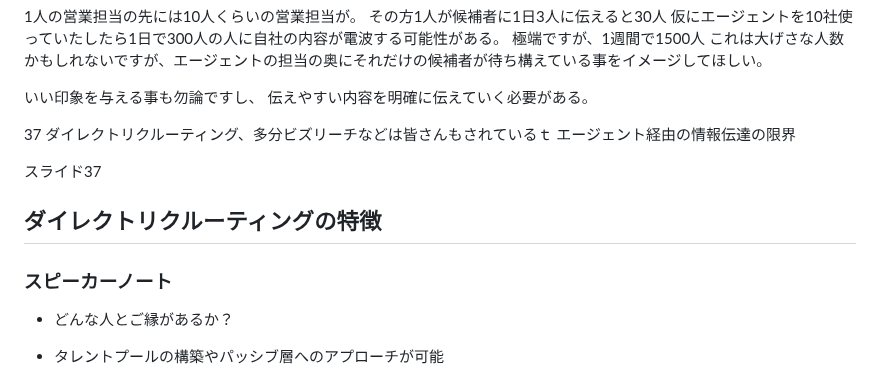
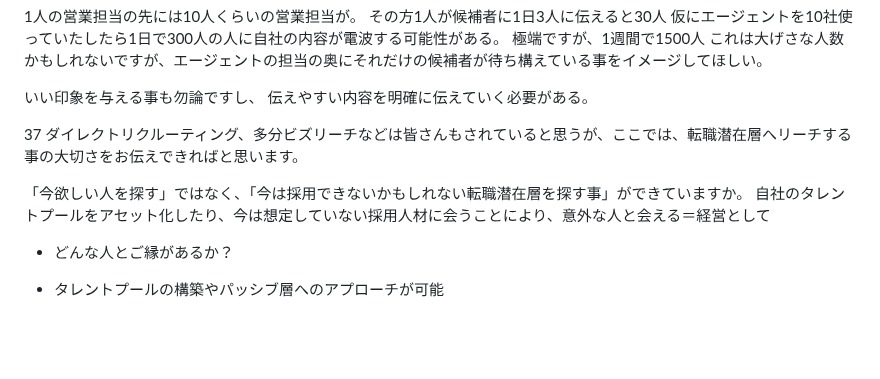
Before and after one commit to yuki-mizuno0512/obsidian-notes, a Markdown page: TA_スライド説明.md, the part around the change. GitHub-like rendering; blank space fills up the shorter version.

Commit message:
vault backup:2025-05-14 17:50:52

```diff
--- a/TA_スライド説明.md
+++ b/TA_スライド説明.md
@@ -66,19 +66,10 @@
 
 
 37
-ダイレクトリクルーティング、多分ビズリーチなどは皆さんもされているｔ
-エージェント経由の情報伝達の限界
+ダイレクトリクルーティング、多分ビズリーチなどは皆さんもされていると思うが、ここでは、転職潜在層へリーチする事の大切さをお伝えできればと思います。
 
-  スライド37
-
-
-
-## ダイレクトリクルーティングの特徴
-
-
-
-### スピーカーノート
-
+「今欲しい人を探す」ではなく、「今は採用できないかもしれない転職潜在層を探す事」ができていますか。
+自社のタレントプールをアセット化したり、今は想定していない採用人材に会うことにより、意外な人と会える＝経営として
 - どんな人とご縁があるか？
 - タレントプールの構築やパッシブ層へのアプローチが可能
 - 近接層（今すぐ転職しないが興味はある層）との関係構築が重要
```
